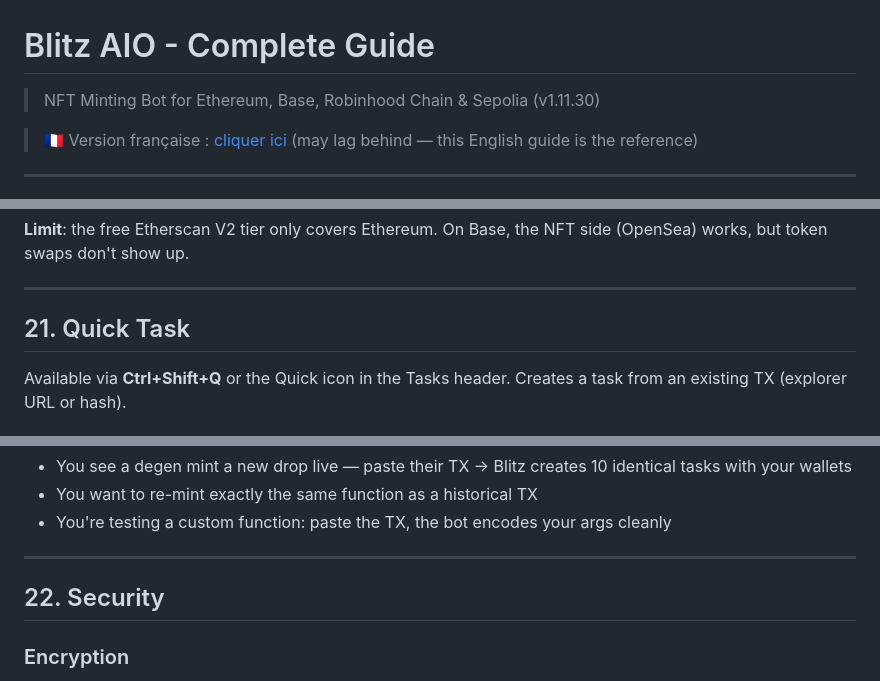
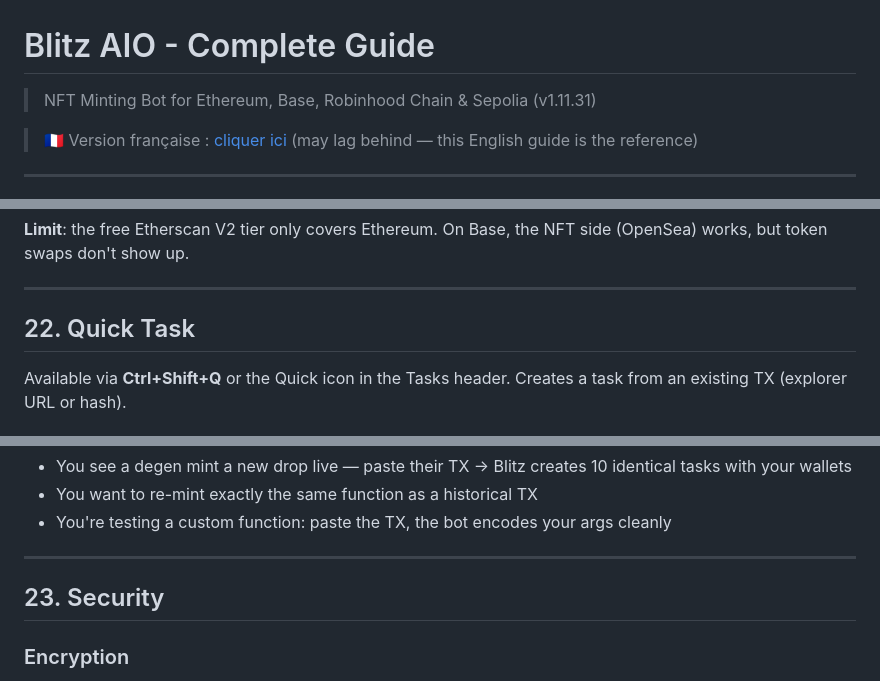
Before and after one commit to DJACKu/blitzaio-releases, a Markdown page: docs/README.md, 3 parts joined by grey strips. GitHub-like rendering.

```diff
--- a/docs/README.md
+++ b/docs/README.md
@@ -1,6 +1,6 @@
 # Blitz AIO - Complete Guide
 
-> NFT Minting Bot for Ethereum, Base, Robinhood Chain & Sepolia (v1.11.30)
+> NFT Minting Bot for Ethereum, Base, Robinhood Chain & Sepolia (v1.11.31)
 
 > 🇫🇷 Version française : [cliquer ici](#/fr) (may lag behind — this English guide is the reference)
 
@@ -925,7 +945,7 @@ Two complementary sources, scanned in parallel:
 
 ---
 
-## 21. Quick Task
+## 22. Quick Task
 
 Available via **Ctrl+Shift+Q** or the Quick icon in the Tasks header. Creates a task from an existing TX (explorer URL or hash).
 
@@ -971,7 +991,7 @@ Confirmation toast: "Quick task created for N wallet(s) in 'Group X'".
 
 ---
 
-## 22. Security
+## 23. Security
 
 ### Encryption
 - All private keys are encrypted with **AES-256-GCM**
```
Also changed, not shown: other parts of docs/README.md (+28 -8 lines).
